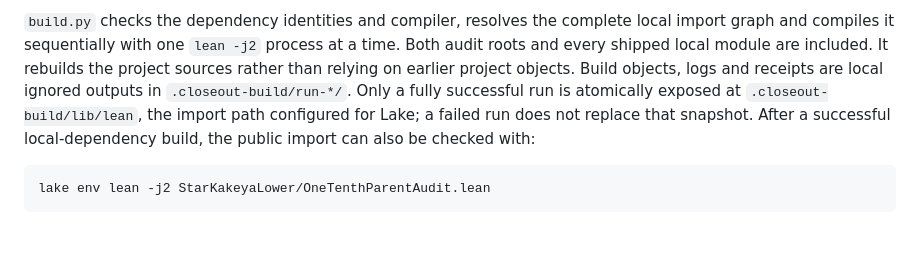
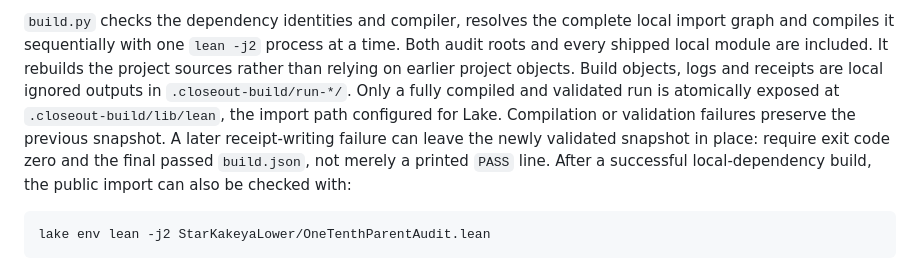
Before and after one commit to subfish-zhou/star-shaped-kakeya-lean, a Markdown page: README.md, the part around the change. Drawn GitHub-style; blank space fills up the shorter version.

Commit message:
Clarify the post-validation reporting boundary

````diff
--- a/README.md
+++ b/README.md
@@ -79,8 +79,11 @@ local import graph and compiles it sequentially with one `lean -j2` process at a
 time. Both audit roots and every shipped local module are included. It rebuilds
 the project sources rather than relying on earlier project objects. Build
 objects, logs and receipts are local ignored outputs in `.closeout-build/run-*/`.
-Only a fully successful run is atomically exposed at `.closeout-build/lib/lean`,
-the import path configured for Lake; a failed run does not replace that snapshot.
+Only a fully compiled and validated run is atomically exposed at
+`.closeout-build/lib/lean`, the import path configured for Lake. Compilation or
+validation failures preserve the previous snapshot. A later receipt-writing
+failure can leave the newly validated snapshot in place: require exit code zero
+and the final passed `build.json`, not merely a printed `PASS` line.
 After a successful local-dependency build, the public import can also be checked with:
 
 ```bash
````
